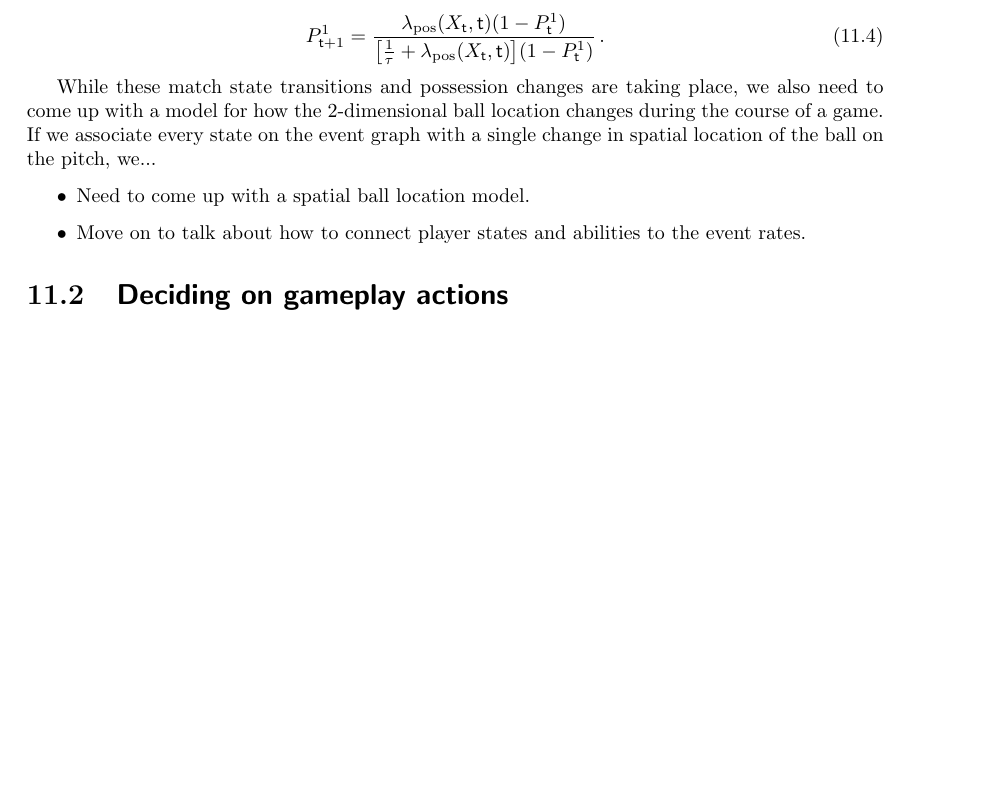
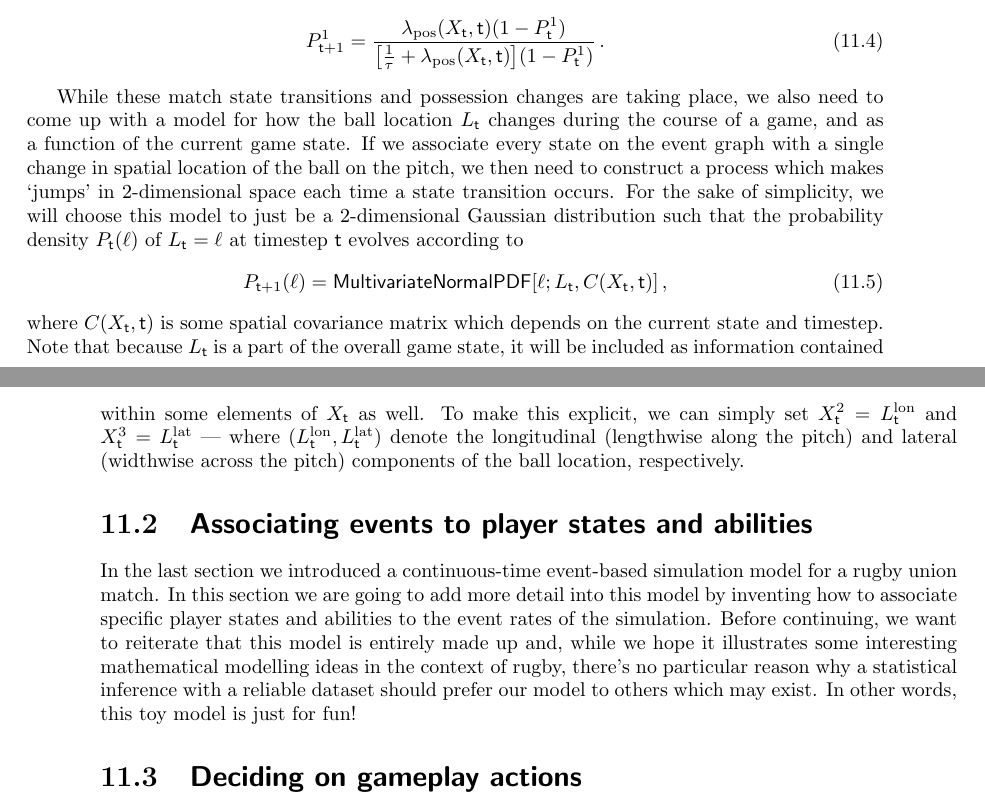
Before and after one commit to umbralcalc/worlds-of-observation, a LaTeX thesis (book.tex, which reads managing_a_rugby_match/chapter.tex): part of page 65 of 86 before the commit and two parts of pages 65 and 66 of 86 after it, the two joined at a grey line, cut so that both start at the same text, the shorter picture padded with empty space. Compiled offline with pdfLaTeX.

Commit message:
updates to some chapter illustrations and the front cover + added more to rugby section

```diff
--- a/managing_a_rugby_match/chapter.tex
+++ b/managing_a_rugby_match/chapter.tex
@@ -42,13 +42,17 @@ P^1_{{\sf t}+1} = \frac{\lambda_{\rm pos} (X_{\sf t}, {\sf t})(1-P^1_{{\sf t}})}
 \end{align}
 %%
 
-While these match state transitions and possession changes are taking place, we also need to come up with a model for how the 2-dimensional ball location changes during the course of a game. If we associate every state on the event graph with a single change in spatial location of the ball on the pitch, we...
+While these match state transitions and possession changes are taking place, we also need to come up with a model for how the ball location $L_{{\sf t}}$ changes during the course of a game, and as a function of the current game state. If we associate every state on the event graph with a single change in spatial location of the ball on the pitch, we then need to construct a process which makes `jumps' in 2-dimensional space each time a state transition occurs. For the sake of simplicity, we will choose this model to just be a 2-dimensional Gaussian distribution such that the probability density $P_{{\sf t}}(\ell )$ of $L_{{\sf t}}=\ell$ at timestep ${\sf t}$ evolves according to
+%%
+\begin{align}
+P_{{\sf t}+1}(\ell ) = {\sf MultivariateNormalPDF}[\ell ; L_{{\sf t}}, C(X_{{\sf t}}, {\sf t})] \,,
+\end{align}
+%%
+where $C(X_{{\sf t}}, {\sf t})$ is some spatial covariance matrix which depends on the current state and timestep. Note that because $L_{{\sf t}}$ is a part of the overall game state, it will be included as information contained within some elements of $X_{{\sf t}}$ as well. To make this explicit, we can simply set $X^2_{{\sf t}}=L^{\rm lon}_{{\sf t}}$ and $X^3_{{\sf t}}=L^{\rm lat}_{{\sf t}}$ --- where $(L^{\rm lon}_{{\sf t}}, L^{\rm lat}_{{\sf t}})$ denote the longitudinal (lengthwise along the pitch) and lateral (widthwise across the pitch) components of the ball location, respectively.
 
+\section{\sffamily Associating events to player states and abilities}
 
-\begin{itemize}
-\item{Need to come up with a spatial ball location model.}
-\item{Move on to talk about how to connect player states and abilities to the event rates.}
-\end{itemize}
+In the last section we introduced a continuous-time event-based simulation model for a rugby union match. In this section we are going to add more detail into this model by inventing how to associate specific player states and abilities to the event rates of the simulation. Before continuing, we want to reiterate that this model is entirely made up and, while we hope it illustrates some interesting mathematical modelling ideas in the context of rugby, there's no particular reason why a statistical inference with a reliable dataset should prefer our model to others which may exist. In other words, this toy model is just for fun!
 
 \section{\sffamily Deciding on gameplay actions}
 
```
Also changed, not shown: a_world_of_hydrodynamic_ensembles/chapter.pdf, angling_for_freshwater_fish/chapter.pdf, building_a_generalised_simulator/chapter.pdf, empirical_dynamical_emulators/chapter.pdf, images/book-frontcover.png, images/page-design-1.png, managing_a_rugby_match/chapter.tex (2 more changed lines), 13 other files.
